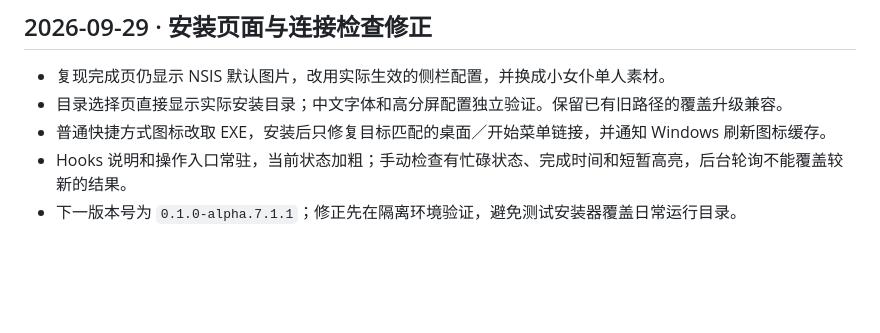
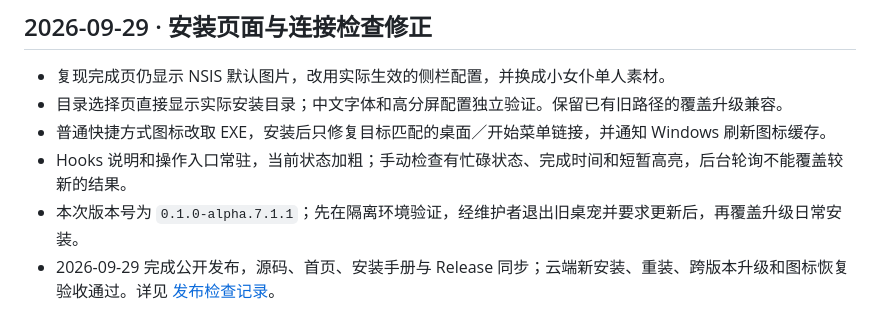
Before and after one commit to Refining-colors/pet-with-you, a Markdown page: docs/PROJECT_HISTORY.md, the part around the change. Rendered like a GitHub page; blank space fills up the shorter version.

```diff
--- a/docs/PROJECT_HISTORY.md
+++ b/docs/PROJECT_HISTORY.md
@@ -198,4 +198,5 @@
 - 目录选择页直接显示实际安装目录；中文字体和高分屏配置独立验证。保留已有旧路径的覆盖升级兼容。
 - 普通快捷方式图标改取 EXE，安装后只修复目标匹配的桌面／开始菜单链接，并通知 Windows 刷新图标缓存。
 - Hooks 说明和操作入口常驻，当前状态加粗；手动检查有忙碌状态、完成时间和短暂高亮，后台轮询不能覆盖较新的结果。
-- 下一版本号为 `0.1.0-alpha.7.1.1`；修正先在隔离环境验证，避免测试安装器覆盖日常运行目录。
+- 本次版本号为 `0.1.0-alpha.7.1.1`；先在隔离环境验证，经维护者退出旧桌宠并要求更新后，再覆盖升级日常安装。
+- 2026-09-29 完成公开发布，源码、首页、安装手册与 Release 同步；云端新安装、重装、跨版本升级和图标恢复验收通过。详见 [发布检查记录](RELEASE_CHECK.md)。
```
Also changed, not shown: docs/RELEASE_CHECK.md (+9 -0 lines).
